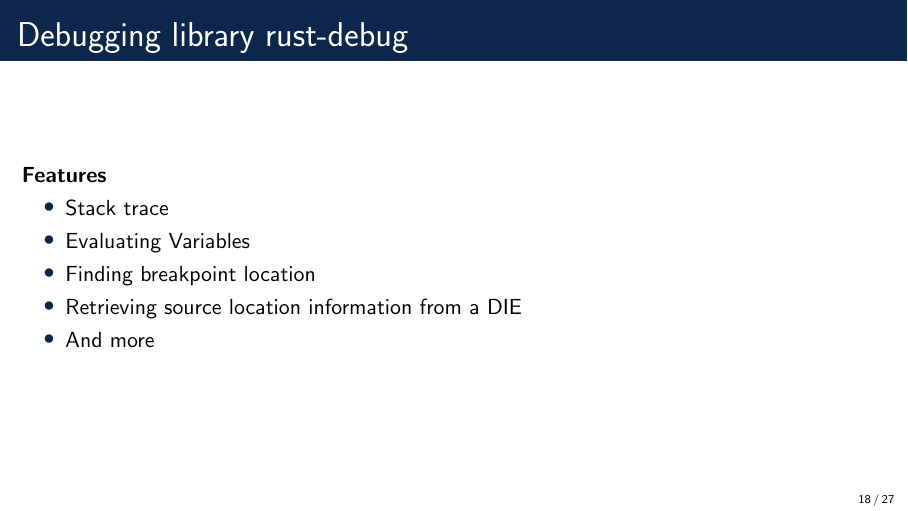
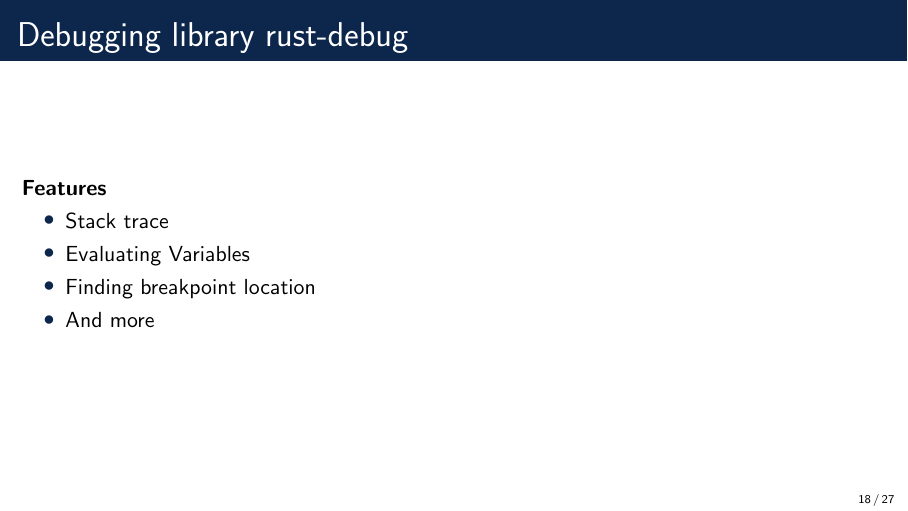
Before and after one commit to Blinningjr/master-thesis-presentation, LaTeX slides (master-thesis-presentation.tex, which reads sections/implementation.tex): page 18 of 27. Compiled offline with pdfLaTeX.

Commit message:
Removed a line

```diff
--- a/sections/implementation.tex
+++ b/sections/implementation.tex
@@ -19,7 +19,7 @@
         \item Stack trace
         \item Evaluating Variables
         \item Finding breakpoint location
-        \item Retrieving source location information from a DIE
+%        \item Retrieving source location information from a DIE
         \item And more
     \end{itemize}
 \end{frame}
```
Also changed, not shown: master-thesis-presentation.pdf.
